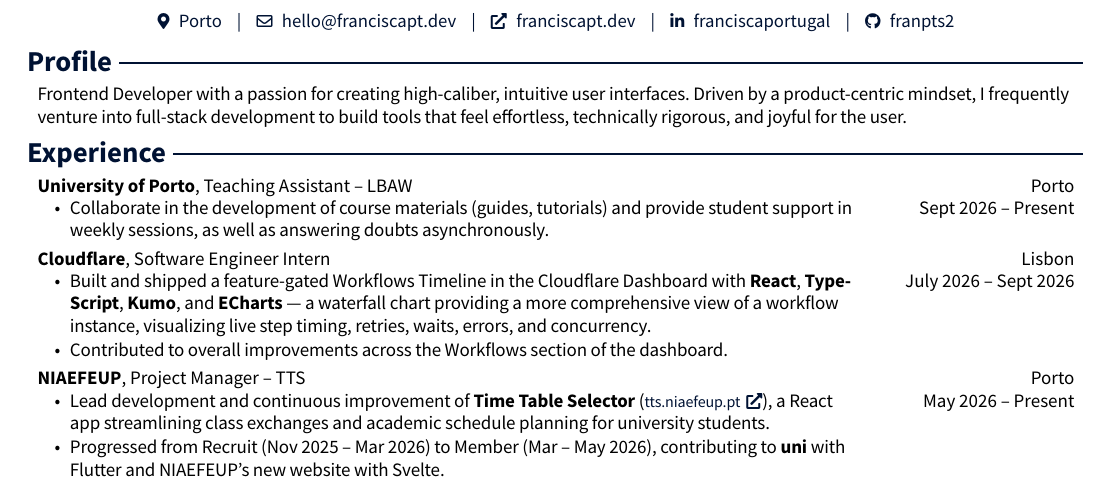
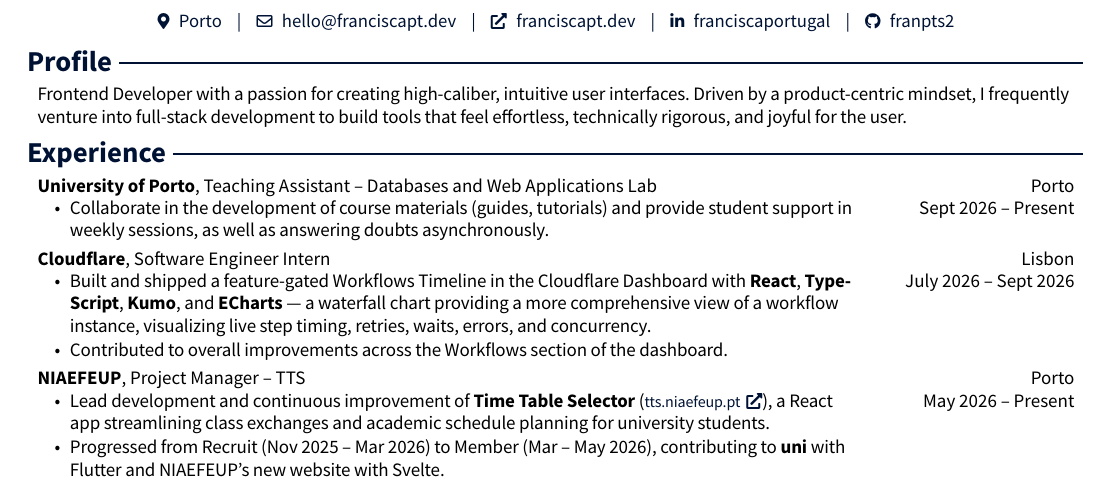
Before and after one commit to franpts2/cv, a Typst document (main.typ): part of the page, cut so that both start at the same text. The pictures show the PDF file main.pdf that the author committed with the source.

Commit message:
Expand LBAW teaching assistant title and rebuild PDF
Spell out 'Databases and Web Applications Lab' in the Teaching Assistant entry and regenerate main.pdf.

```diff
--- a/main.typ
+++ b/main.typ
@@ -111,7 +111,7 @@
 #cv-section[Experience]
 
 #entry(
-  [*University of Porto*, Teaching Assistant – LBAW],
+  [*University of Porto*, Teaching Assistant – Databases and Web Applications Lab],
   [Porto #linebreak() Sept 2026 – Present],
 )[
   - Collaborate in the development of course materials (guides, tutorials) and provide student support in weekly sessions, as well as answering doubts asynchronously.
```
Also changed, not shown: main.pdf.
